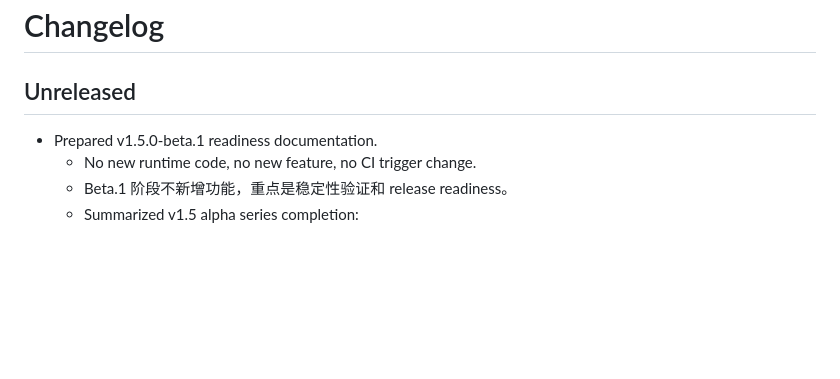
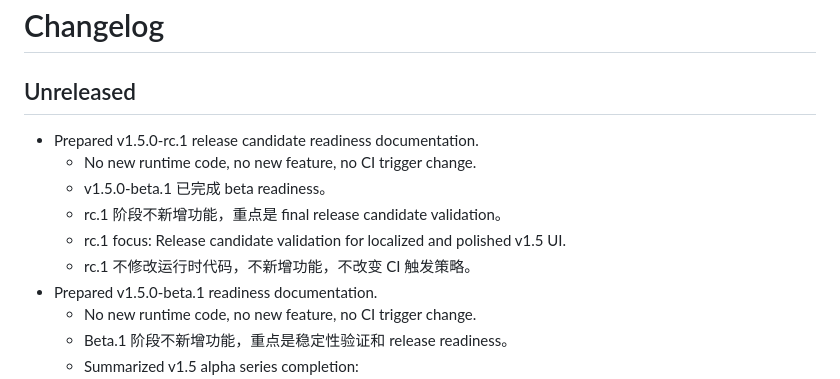
Before and after one commit to Calvin1989/FedGuardLab, a Markdown page: CHANGELOG.md, the part around the change. Drawn GitHub-style; blank space fills up the shorter version.

Commit message:
docs: prepare v1.5 release candidate

```diff
--- a/CHANGELOG.md
+++ b/CHANGELOG.md
@@ -2,6 +2,12 @@
 
 ## Unreleased
 
+- Prepared v1.5.0-rc.1 release candidate readiness documentation.
+  - No new runtime code, no new feature, no CI trigger change.
+  - v1.5.0-beta.1 已完成 beta readiness。
+  - rc.1 阶段不新增功能，重点是 final release candidate validation。
+  - rc.1 focus: Release candidate validation for localized and polished v1.5 UI.
+  - rc.1 不修改运行时代码，不新增功能，不改变 CI 触发策略。
 - Prepared v1.5.0-beta.1 readiness documentation.
   - No new runtime code, no new feature, no CI trigger change.
   - Beta.1 阶段不新增功能，重点是稳定性验证和 release readiness。
```
Also changed, not shown: docs/roadmap.md (+40 -32 lines).
